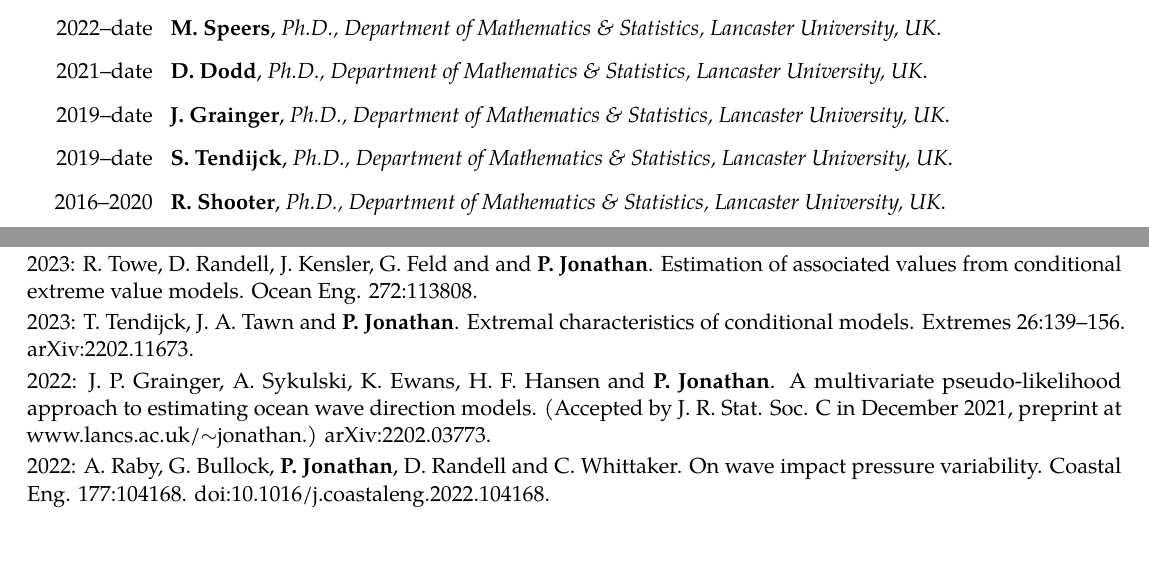
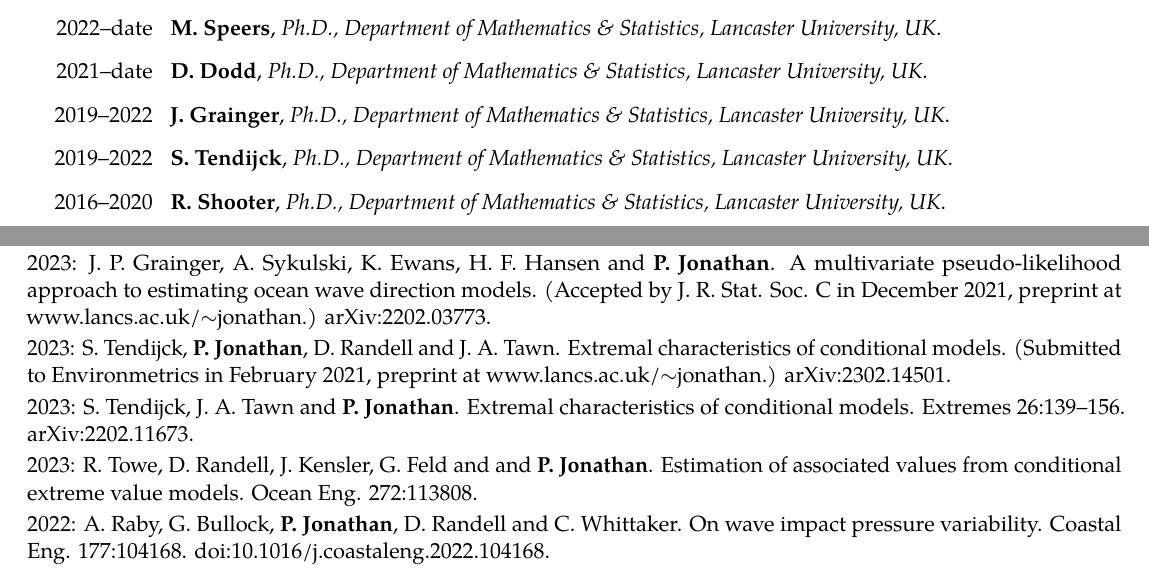
Before and after one commit to ygraigarw/ygraigarw.github.io, a LaTeX CV (CurriculumVitae/PhilipJonathanCV.tex): two parts of pages 2 and 4 of 9, joined at a grey line, cut so that both start at the same text, the shorter picture padded with empty space. Compiled offline with pdfLaTeX.

Commit message:
Newyddu tudalen flaen, Lancs, CV

```diff
--- a/CurriculumVitae/PhilipJonathanCV.tex
+++ b/CurriculumVitae/PhilipJonathanCV.tex
@@ -96,8 +96,8 @@ E. Y. Kamber, \textbf{P. Jonathan}, A. G. Brenton, and J. H. Beynon. Single-elec
 \cventry{2022--date}{T. Newman}{Ph.D., Department of Mathematics \& Statistics, Lancaster University, UK}{}{}{}
 \cventry{2022--date}{M. Speers}{Ph.D., Department of Mathematics \& Statistics, Lancaster University, UK}{}{}{}
 \cventry{2021--date}{D. Dodd}{Ph.D., Department of Mathematics \& Statistics, Lancaster University, UK}{}{}{}
-\cventry{2019--date}{J. Grainger}{Ph.D., Department of Mathematics \& Statistics, Lancaster University, UK}{}{}{}
-\cventry{2019--date}{S. Tendijck}{Ph.D., Department of Mathematics \& Statistics, Lancaster University, UK}{}{}{}
+\cventry{2019--2022}{J. Grainger}{Ph.D., Department of Mathematics \& Statistics, Lancaster University, UK}{}{}{}
+\cventry{2019--2022}{S. Tendijck}{Ph.D., Department of Mathematics \& Statistics, Lancaster University, UK}{}{}{}
 \cventry{2016--2020}{R. Shooter}{Ph.D., Department of Mathematics \& Statistics, Lancaster University, UK}{}{}{}
 \cventry{2014--2018}{E. Zanini}{Ph.D., Department of Mathematics \& Statistics, Lancaster University, UK}{}{}{}
 \cventry{2013--2017}{M. Kereszturi}{Ph.D., Department of Mathematics \& Statistics, Lancaster University, UK}{}{}{}
@@ -144,11 +144,13 @@ Publications are sorted first by year (in reverse), then by author and finally i
 
 2023: K. Ewans and \textbf{P. Jonathan} Uncertainties in estimating the effect of climate change on 100-year return value for significant wave height. Ocean Eng. 272:113840. arXiv:2212.11049.
 
+2023: J. P. Grainger, A. Sykulski, K. Ewans, H. F. Hansen and \textbf{P. Jonathan}. A multivariate pseudo-likelihood approach to estimating ocean wave direction models. (Accepted by J. R. Stat. Soc. C in December 2021, preprint at www.lancs.ac.uk/$\sim$jonathan.) arXiv:2202.03773.
+
+2023: S. Tendijck, \textbf{P. Jonathan}, D. Randell and J. A. Tawn. Extremal characteristics of conditional models. (Submitted to Environmetrics in February 2021, preprint at www.lancs.ac.uk/$\sim$jonathan.) arXiv:2302.14501.
+
+2023: S. Tendijck, J. A. Tawn and \textbf{P. Jonathan}. Extremal characteristics of conditional models. Extremes 26:139–156. arXiv:2202.11673.
+
 2023: R. Towe, D. Randell, J. Kensler, G. Feld and and \textbf{P. Jonathan}. Estimation of associated values from conditional extreme value models. Ocean Eng. 272:113808.
-
-2023: T. Tendijck, J. A. Tawn and \textbf{P. Jonathan}. Extremal characteristics of conditional models. Extremes 26:139–156. arXiv:2202.11673.
-
-2022: J. P. Grainger, A. Sykulski, K. Ewans, H. F. Hansen and \textbf{P. Jonathan}. A multivariate pseudo-likelihood approach to estimating ocean wave direction models. (Accepted by J. R. Stat. Soc. C in December 2021, preprint at www.lancs.ac.uk/$\sim$jonathan.) arXiv:2202.03773.
 
 2022: A. Raby, G. Bullock, \textbf{P. Jonathan}, D. Randell and C. Whittaker. On wave impact pressure variability. Coastal Eng. 177:104168. doi:10.1016/j.coastaleng.2022.104168.
 
```
Also changed, not shown: CurriculumVitae/PhJCV.pdf, PhJCV.pdf, 4 other files.
